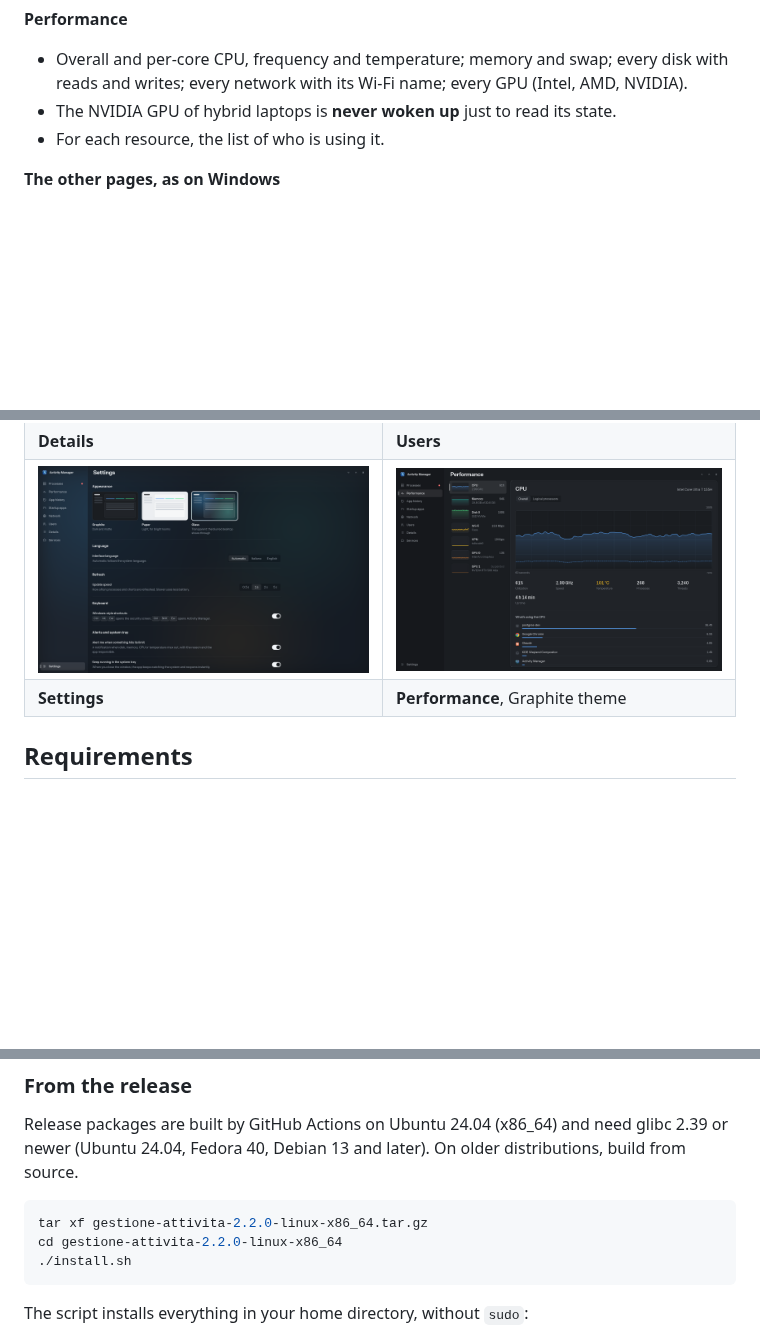
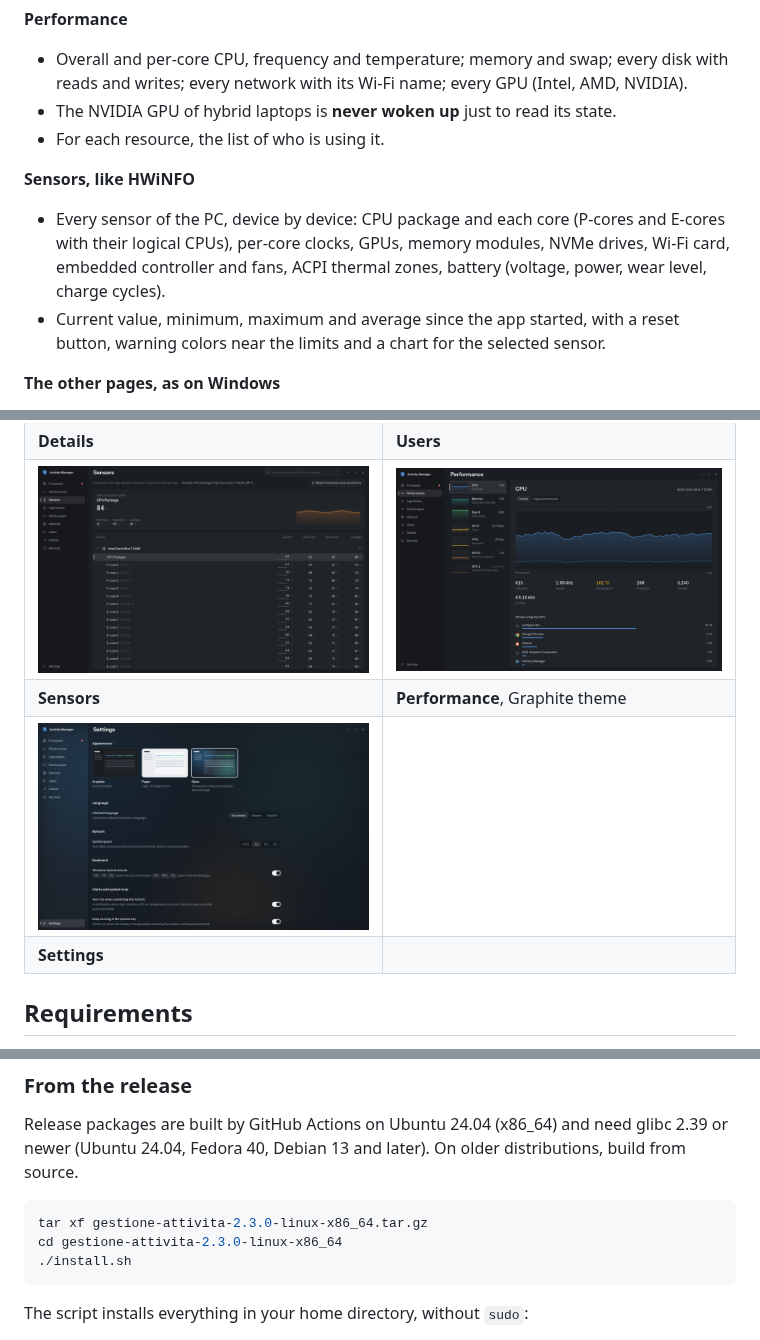
Before and after one commit to giannoccarol/Activity-manager-linux, a Markdown page: README.md, 3 parts joined by grey strips. GitHub-like rendering; pictures changed too: docs/screenshots/sensors.png (added); blank space fills up the shorter version.

````diff
--- a/README.md
+++ b/README.md
@@ -55,6 +55,10 @@ Activity Manager puts everything into a familiar window, reads the data straight
 - The NVIDIA GPU of hybrid laptops is **never woken up** just to read its state.
 - For each resource, the list of who is using it.
 
+**Sensors, like HWiNFO**
+- Every sensor of the PC, device by device: CPU package and each core (P-cores and E-cores with their logical CPUs), per-core clocks, GPUs, memory modules, NVMe drives, Wi-Fi card, embedded controller and fans, ACPI thermal zones, battery (voltage, power, wear level, charge cycles).
+- Current value, minimum, maximum and average since the app started, with a reset button, warning colors near the limits and a chart for the selected sensor.
+
 **The other pages, as on Windows**
 - **App history**: CPU time, disk, GPU and peak memory per app, for today, the last 7 days or the last 30 days (local SQLite).
 - **Startup apps**: enable and disable the apps that start at login, the same way KDE System Settings does.
@@ -101,8 +105,10 @@ The screenshots use demo data.
 | **Services** | **Startup apps** |
 | ![Details](docs/screenshots/details.png) | ![Users](docs/screenshots/users.png) |
 | **Details** | **Users** |
-| ![Settings](docs/screenshots/settings.png) | ![Performance](docs/screenshots/performance.png) |
-| **Settings** | **Performance**, Graphite theme |
+| ![Sensors](docs/screenshots/sensors.png) | ![Performance](docs/screenshots/performance.png) |
+| **Sensors** | **Performance**, Graphite theme |
+| ![Settings](docs/screenshots/settings.png) | |
+| **Settings** | |
 
 ## Requirements
 
@@ -144,8 +150,8 @@ Updates come from pacman or your AUR helper: the app only tells you when a new v
 Release packages are built by GitHub Actions on Ubuntu 24.04 (x86_64) and need glibc 2.39 or newer (Ubuntu 24.04, Fedora 40, Debian 13 and later). On older distributions, build from source.
 
 ```bash
-tar xf gestione-attivita-2.2.0-linux-x86_64.tar.gz
-cd gestione-attivita-2.2.0-linux-x86_64
+tar xf gestione-attivita-2.3.0-linux-x86_64.tar.gz
+cd gestione-attivita-2.3.0-linux-x86_64
 ./install.sh
 ```
 
````
Also changed, not shown: other parts of README.md (+2 -0 lines), 16 other files.
